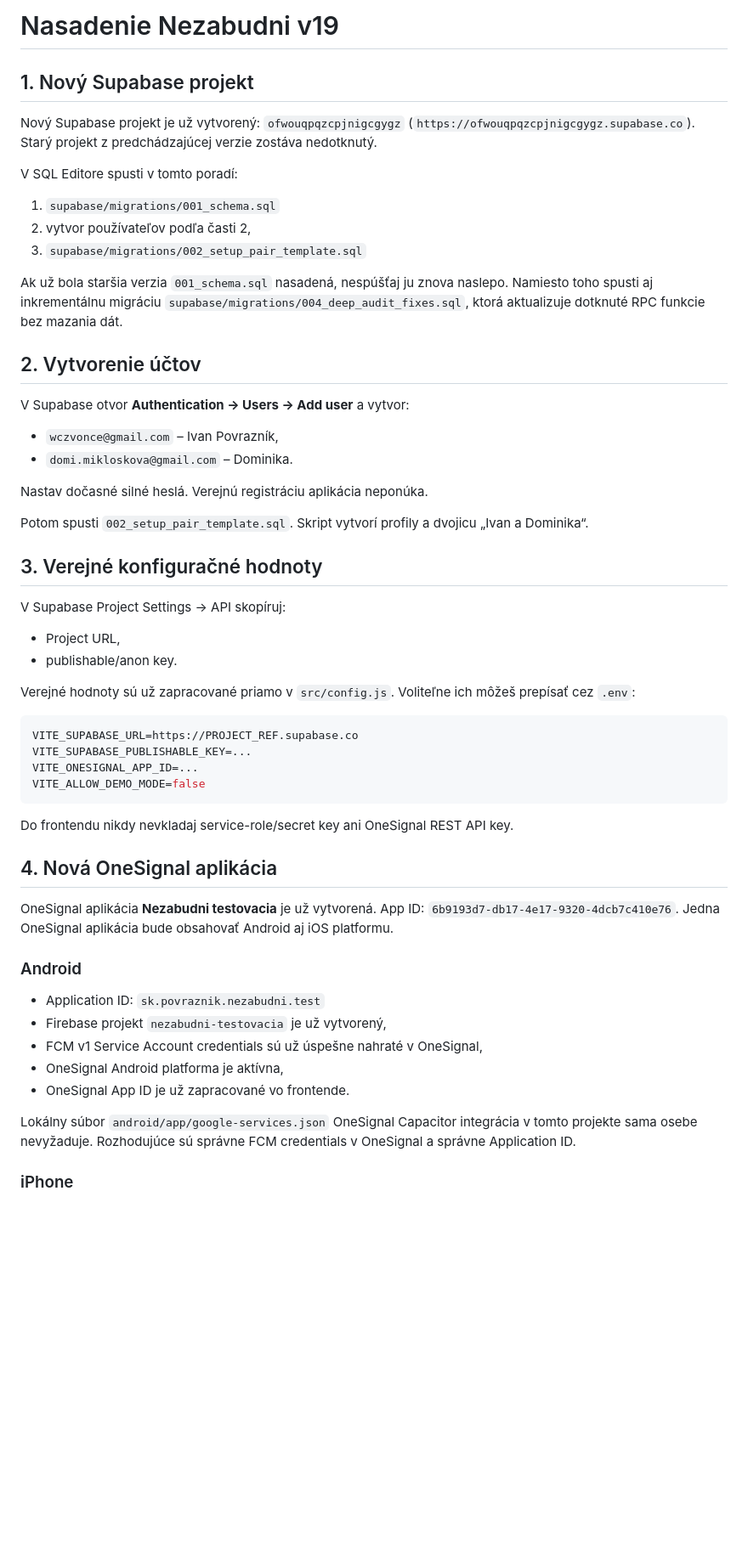
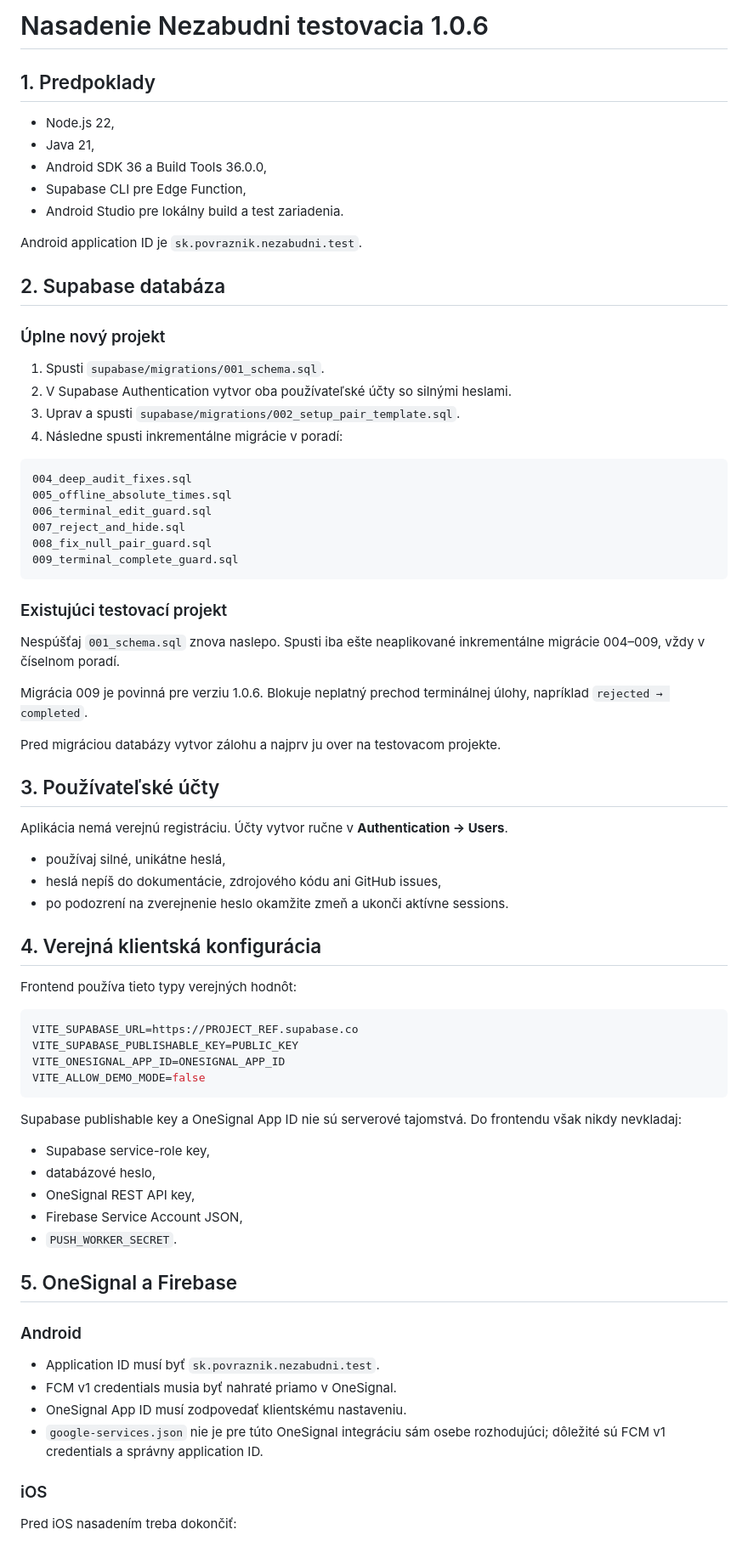
Before and after one commit to wczvonce/nezabudni-apk, a Markdown page: docs/DEPLOYMENT-SK.md, the part around one of its changes. Shown at 85% size. GitHub-like rendering; blank space fills up the shorter version.

Commit message:
docs: correct deployment order for migrations 004 through 009

````diff
--- a/docs/DEPLOYMENT-SK.md
+++ b/docs/DEPLOYMENT-SK.md
@@ -1,59 +1,78 @@
-# Nasadenie Nezabudni v19
+# Nasadenie Nezabudni testovacia 1.0.6
 
-## 1. Nový Supabase projekt
+## 1. Predpoklady
 
-Nový Supabase projekt je už vytvorený: `ofwouqpqzcpjnigcgygz` (`https://ofwouqpqzcpjnigcgygz.supabase.co`). Starý projekt z predchádzajúcej verzie zostáva nedotknutý.
+- Node.js 22,
+- Java 21,
+- Android SDK 36 a Build Tools 36.0.0,
+- Supabase CLI pre Edge Function,
+- Android Studio pre lokálny build a test zariadenia.
 
-V SQL Editore spusti v tomto poradí:
+Android application ID je `sk.povraznik.nezabudni.test`.
 
-1. `supabase/migrations/001_schema.sql`
-2. vytvor používateľov podľa časti 2,
-3. `supabase/migrations/002_setup_pair_template.sql`
+## 2. Supabase databáza
 
-Ak už bola staršia verzia `001_schema.sql` nasadená, nespúšťaj ju znova naslepo. Namiesto toho spusti aj inkrementálnu migráciu `supabase/migrations/004_deep_audit_fixes.sql`, ktorá aktualizuje dotknuté RPC funkcie bez mazania dát.
+### Úplne nový projekt
 
-## 2. Vytvorenie účtov
+1. Spusti `supabase/migrations/001_schema.sql`.
+2. V Supabase Authentication vytvor oba používateľské účty so silnými heslami.
+3. Uprav a spusti `supabase/migrations/002_setup_pair_template.sql`.
+4. Následne spusti inkrementálne migrácie v poradí:
 
-V Supabase otvor **Authentication → Users → Add user** a vytvor:
+```text
+004_deep_audit_fixes.sql
+005_offline_absolute_times.sql
+006_terminal_edit_guard.sql
+007_reject_and_hide.sql
+008_fix_null_pair_guard.sql
+009_terminal_complete_guard.sql
+```
 
-- `wczvonce@gmail.com` – Ivan Povrazník,
-- `domi.mikloskova@gmail.com` – Dominika.
+### Existujúci testovací projekt
 
-Nastav dočasné silné heslá. Verejnú registráciu aplikácia neponúka.
+Nespúšťaj `001_schema.sql` znova naslepo. Spusti iba ešte neaplikované inkrementálne migrácie 004–009, vždy v číselnom poradí.
 
-Potom spusti `002_setup_pair_template.sql`. Skript vytvorí profily a dvojicu „Ivan a Dominika“.
+Migrácia 009 je povinná pre verziu 1.0.6. Blokuje neplatný prechod terminálnej úlohy, napríklad `rejected → completed`.
 
-## 3. Verejné konfiguračné hodnoty
+Pred migráciou databázy vytvor zálohu a najprv ju over na testovacom projekte.
 
-V Supabase Project Settings → API skopíruj:
+## 3. Používateľské účty
 
-- Project URL,
-- publishable/anon key.
+Aplikácia nemá verejnú registráciu. Účty vytvor ručne v **Authentication → Users**.
 
-Verejné hodnoty sú už zapracované priamo v `src/config.js`. Voliteľne ich môžeš prepísať cez `.env`:
+- používaj silné, unikátne heslá,
+- heslá nepíš do dokumentácie, zdrojového kódu ani GitHub issues,
+- po podozrení na zverejnenie heslo okamžite zmeň a ukonči aktívne sessions.
+
+## 4. Verejná klientská konfigurácia
+
+Frontend používa tieto typy verejných hodnôt:
 
 ```env
 VITE_SUPABASE_URL=https://PROJECT_REF.supabase.co
-VITE_SUPABASE_PUBLISHABLE_KEY=...
-VITE_ONESIGNAL_APP_ID=...
+VITE_SUPABASE_PUBLISHABLE_KEY=PUBLIC_KEY
+VITE_ONESIGNAL_APP_ID=ONESIGNAL_APP_ID
 VITE_ALLOW_DEMO_MODE=false
 ```
 
-Do frontendu nikdy nevkladaj service-role/secret key ani OneSignal REST API key.
+Supabase publishable key a OneSignal App ID nie sú serverové tajomstvá. Do frontendu však nikdy nevkladaj:
 
-## 4. Nová OneSignal aplikácia
+- Supabase service-role key,
+- databázové heslo,
+- OneSignal REST API key,
+- Firebase Service Account JSON,
+- `PUSH_WORKER_SECRET`.
 
-OneSignal aplikácia **Nezabudni testovacia** je už vytvorená. App ID: `6b9193d7-db17-4e17-9320-4dcb7c410e76`. Jedna OneSignal aplikácia bude obsahovať Android aj iOS platformu.
+## 5. OneSignal a Firebase
 
 ### Android
 
-- Application ID: `sk.povraznik.nezabudni.test`
-- Firebase projekt `nezabudni-testovacia` je už vytvorený,
-- FCM v1 Service Account credentials sú už úspešne nahraté v OneSignal,
-- OneSignal Android platforma je aktívna,
-- OneSignal App ID je už zapracované vo frontende.
+- Application ID musí byť `sk.povraznik.nezabudni.test`.
+- FCM v1 credentials musia byť nahraté priamo v OneSignal.
+- OneSignal App ID musí zodpovedať klientskému nastaveniu.
+- `google-services.json` nie je pre túto OneSignal integráciu sám osebe rozhodujúci; dôležité sú FCM v1 credentials a správny application ID.
 
-Lokálny súbor `android/app/google-services.json` OneSignal Capacitor integrácia v tomto projekte sama osebe nevyžaduje. Rozhodujúce sú správne FCM credentials v OneSignal a správne Application ID.
+### iOS
 
-### iPhone
+Pred iOS nasadením treba dokončiť:
 
````
Also changed, not shown: other parts of docs/DEPLOYMENT-SK.md (+87 -85 lines).
